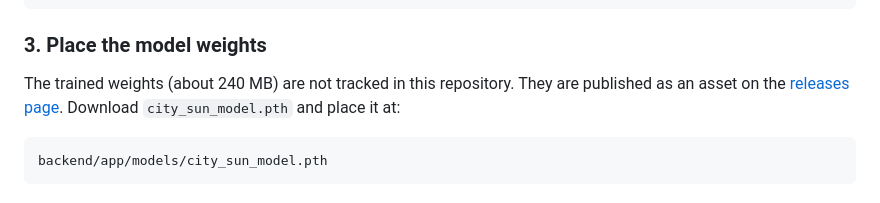
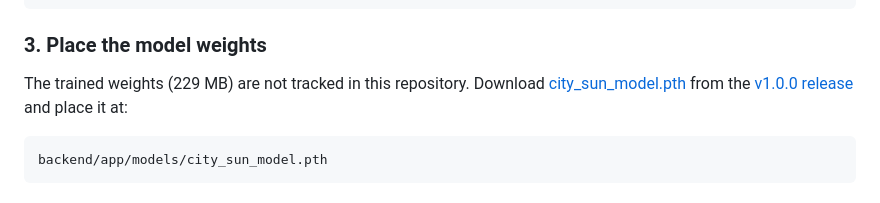
Before and after one commit to JingzheZhao/InstantSim, a Markdown page: README.md, the part around the change. GitHub-like rendering.

Commit message:
Link the model weights directly to the v1.0.0 release asset
Co-Authored-By: Claude Opus 5 <noreply@anthropic.com>
Claude-Session: https://claude.ai/code/session_017H3UmJ3Jf1wAve8kgtvQdX

````diff
--- a/README.md
+++ b/README.md
@@ -201,9 +201,10 @@ pip install -r requirements.txt
 
 ### 3. Place the model weights
 
-The trained weights (about 240 MB) are not tracked in this repository. They are
-published as an asset on the [releases page](https://github.com/JingzheZhao/InstantSim/releases).
-Download `city_sun_model.pth` and place it at:
+The trained weights (229 MB) are not tracked in this repository. Download
+[city_sun_model.pth](https://github.com/JingzheZhao/InstantSim/releases/download/V1.0.0/city_sun_model.pth)
+from the [v1.0.0 release](https://github.com/JingzheZhao/InstantSim/releases/tag/V1.0.0)
+and place it at:
 
 ```
 backend/app/models/city_sun_model.pth
````
